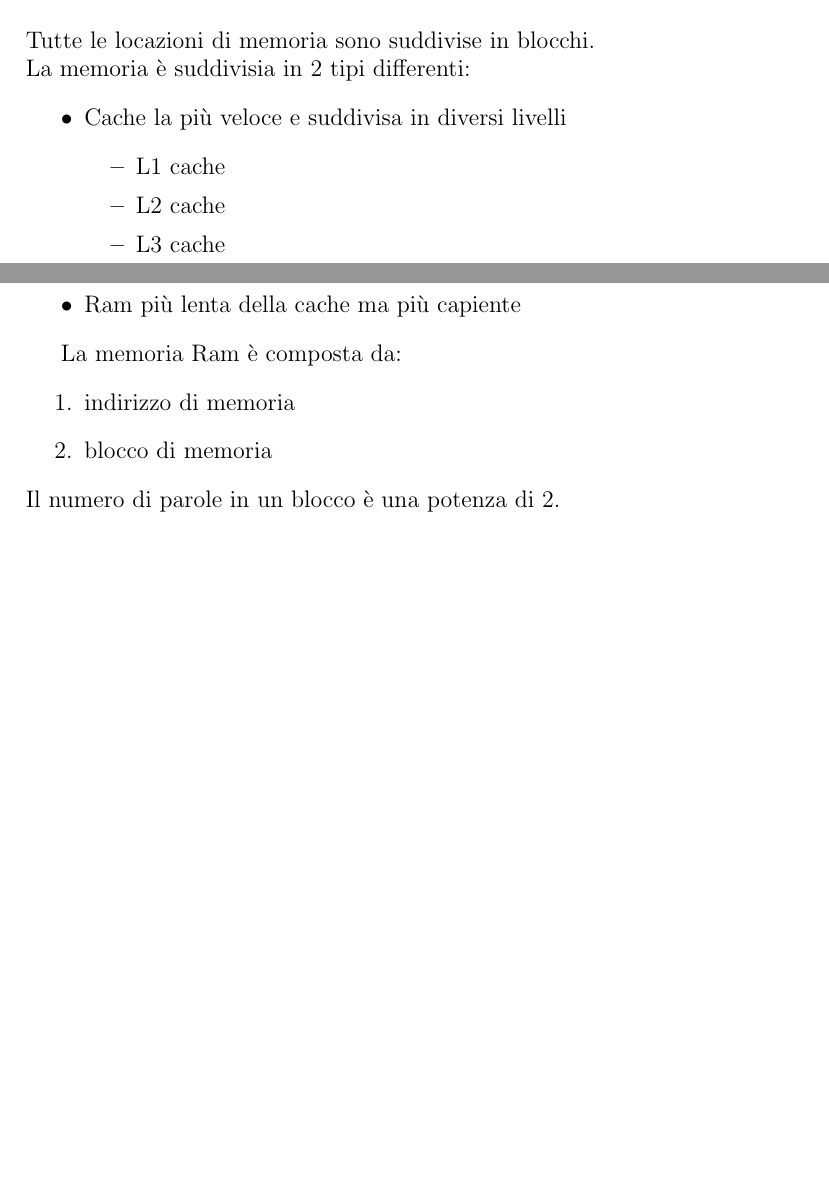
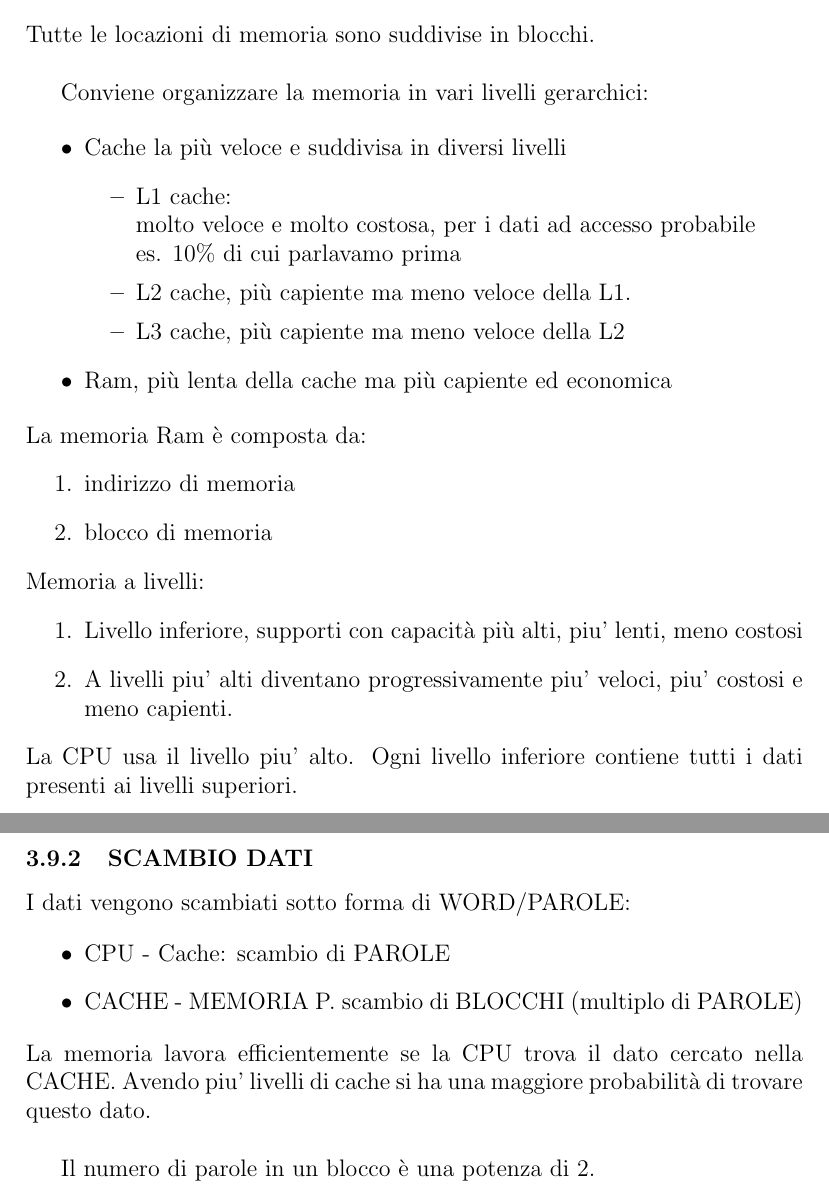
Before and after one commit to 4sito/appunti, a LaTeX document (arch/arch.tex): two parts of pages 17 and 18 of 21 before the commit and two parts of pages 18 and 19 of 22 after it, joined at a grey line, cut so that both start at the same text, the shorter picture padded with empty space. The pictures show the PDF file arch/arch.pdf that the author committed with the source.

Commit message:
autoupload

```diff
--- a/arch/arch.tex
+++ b/arch/arch.tex
@@ -669,20 +685,45 @@ In ordine decrescente per velocità, costo e crescente per ampiezza:
+\end{defn}
+
+\subsubsection{GERARCHIA DI MEMORIA}
 Tutte le locazioni di memoria sono suddivise in blocchi. \newline
-La memoria è suddivisia in 2 tipi differenti:
+
+Conviene organizzare la memoria in vari livelli gerarchici:
+
 \begin{itemize}
 	\item Cache la più veloce e suddivisa in diversi livelli
 		\begin{itemize}
-			\item L1 cache
-			\item L2 cache
-			\item L3 cache
+			\item L1 cache:\\
+				molto veloce e molto costosa, per i dati ad accesso probabile\\
+				es. 10\% di cui parlavamo prima
+			\item L2 cache, più capiente ma meno veloce della L1.
+			\item L3 cache, più capiente ma meno veloce della L2
 		\end{itemize}
-	\item Ram più lenta della cache ma più capiente
+	\item Ram, più lenta della cache ma più capiente ed economica
 \end{itemize}
-
 La memoria Ram è composta da:
 \begin{enumerate}
 	\item indirizzo di memoria
 	\item blocco di memoria
 \end{enumerate}
+Memoria a livelli:
+\begin{enumerate}
+	\item Livello inferiore, supporti con capacità più alti, piu' lenti, meno costosi
+	\item A livelli piu' alti diventano progressivamente piu' veloci, piu' costosi
+		e meno capienti.
+\end{enumerate}
+La CPU usa il livello piu' alto. Ogni livello inferiore contiene tutti i dati presenti ai
+livelli superiori.\\
+
+\subsubsection{SCAMBIO DATI}
+I dati vengono scambiati sotto forma di WORD/PAROLE:
+
+\begin{itemize}
+	\item CPU - Cache: scambio di PAROLE
+	\item CACHE - MEMORIA P. scambio di BLOCCHI (multiplo di PAROLE)
+\end{itemize}
+La memoria lavora efficientemente se la CPU trova il dato cercato nella CACHE. Avendo
+piu' livelli di cache si ha una maggiore probabilità di trovare questo dato.\\
+
 Il numero di parole in un blocco è una potenza di 2. \newline
 Una parola è composta da 4 byte, possiamo identificare i primi 14 bit come "indirizo" del bit, mentre i restanti 2 come identificativi del bit.
 
```
Also changed, not shown: arch/arch.pdf, arch/arch.tex (16 more changed lines).
